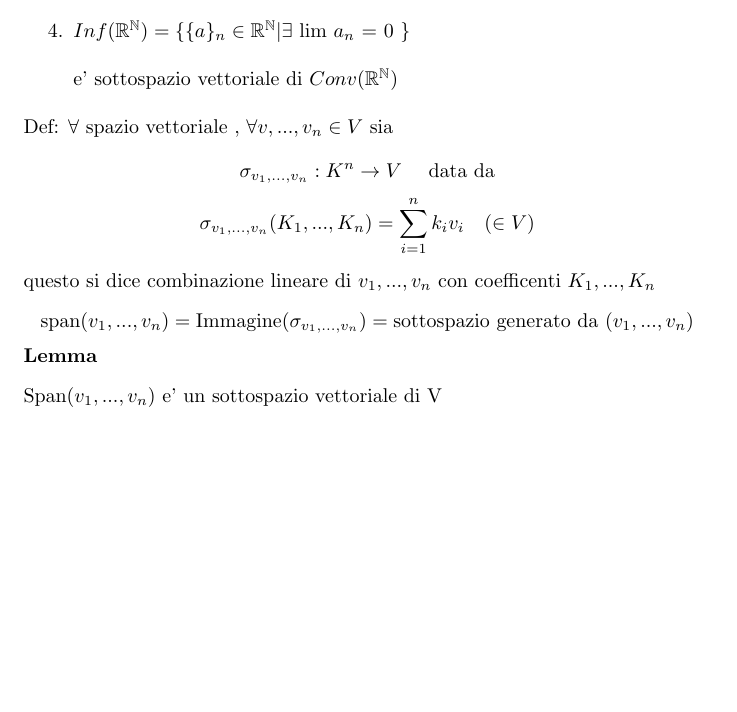
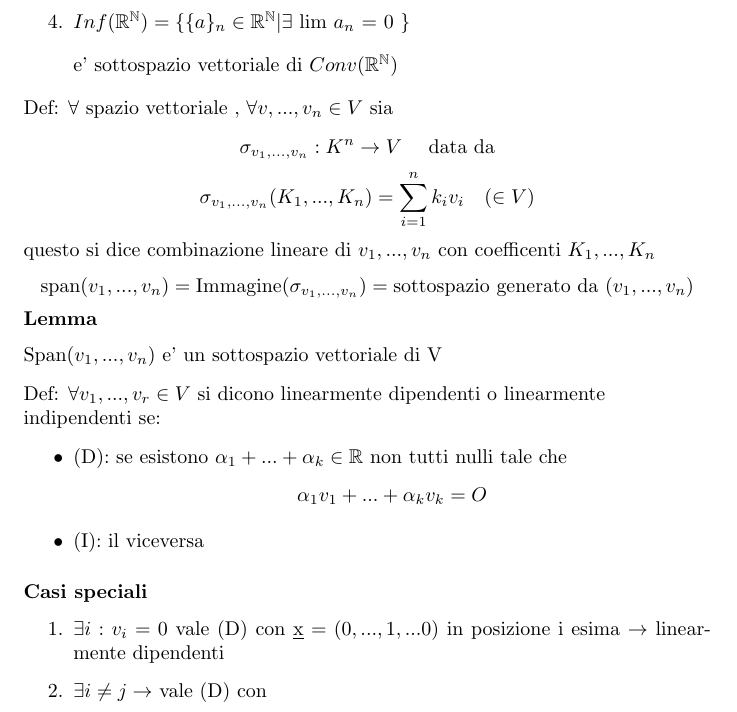
Before and after one commit to Poyso/uni, a LaTeX document (primo-anno/secondo-semestre/geometria/geometria.tex): part of page 7 of 7, cut so that both start at the same text, the shorter picture padded with empty space. Compiled offline with pdfLaTeX.

Commit message:
Appunti geometria prima parte

```diff
--- a/primo-anno/secondo-semestre/geometria/geometria.tex
+++ b/primo-anno/secondo-semestre/geometria/geometria.tex
@@ -346,7 +346,20 @@ quindi possiamo dedurre questo
 \begin{flushleft}
 	Span($v_1,...,v_n$) e' un sottospazio vettoriale di V
 \end{flushleft}
-
-
+\begin{flushleft}
+	Def: $\forall v_1,...,v_r \in V $ si dicono linearmente dipendenti o linearmente indipendenti se:
+\end{flushleft}
+\begin{itemize}
+	\item (D): se esistono $\alpha_1 +...+\alpha_k \in \mathbb{R}$ non tutti nulli tale che
+	      \begin{equation*}
+		      \alpha_1 v_1+...+\alpha_k v_k = O
+	      \end{equation*}
+	\item (I): il viceversa
+\end{itemize}
+\subsubsection*{Casi speciali}
+\begin{enumerate}
+	\item $\exists i : v_i =0$ vale (D) con $\underbar{x} = (0,...,1,...0)$ in posizione i esima $\to$ linearmente dipendenti
+	\item $\exists i \neq j \to $ vale (D) con
+\end{enumerate}
 
 \end{document}
```
Also changed, not shown: 2 other files.
